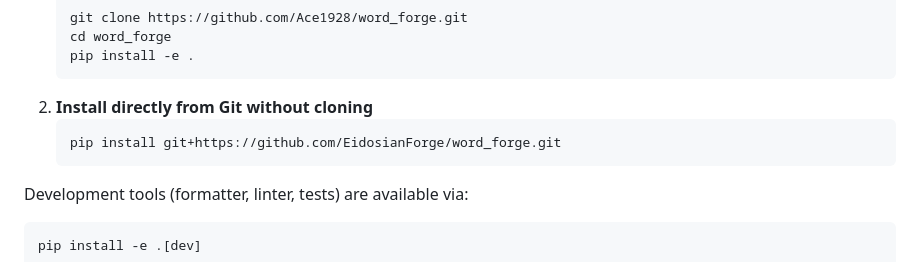
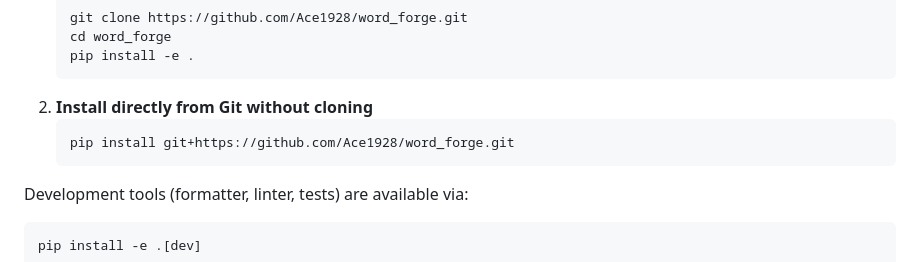
Before and after one commit to Ace1928/word_forge, a Markdown page: README.md, the part around the change. Drawn GitHub-style.

````diff
--- a/README.md
+++ b/README.md
@@ -15,7 +15,7 @@ methods:
    ```
 2. **Install directly from Git without cloning**
    ```bash
-   pip install git+https://github.com/EidosianForge/word_forge.git
+   pip install git+https://github.com/Ace1928/word_forge.git
    ```
 
 Development tools (formatter, linter, tests) are available via:
````
